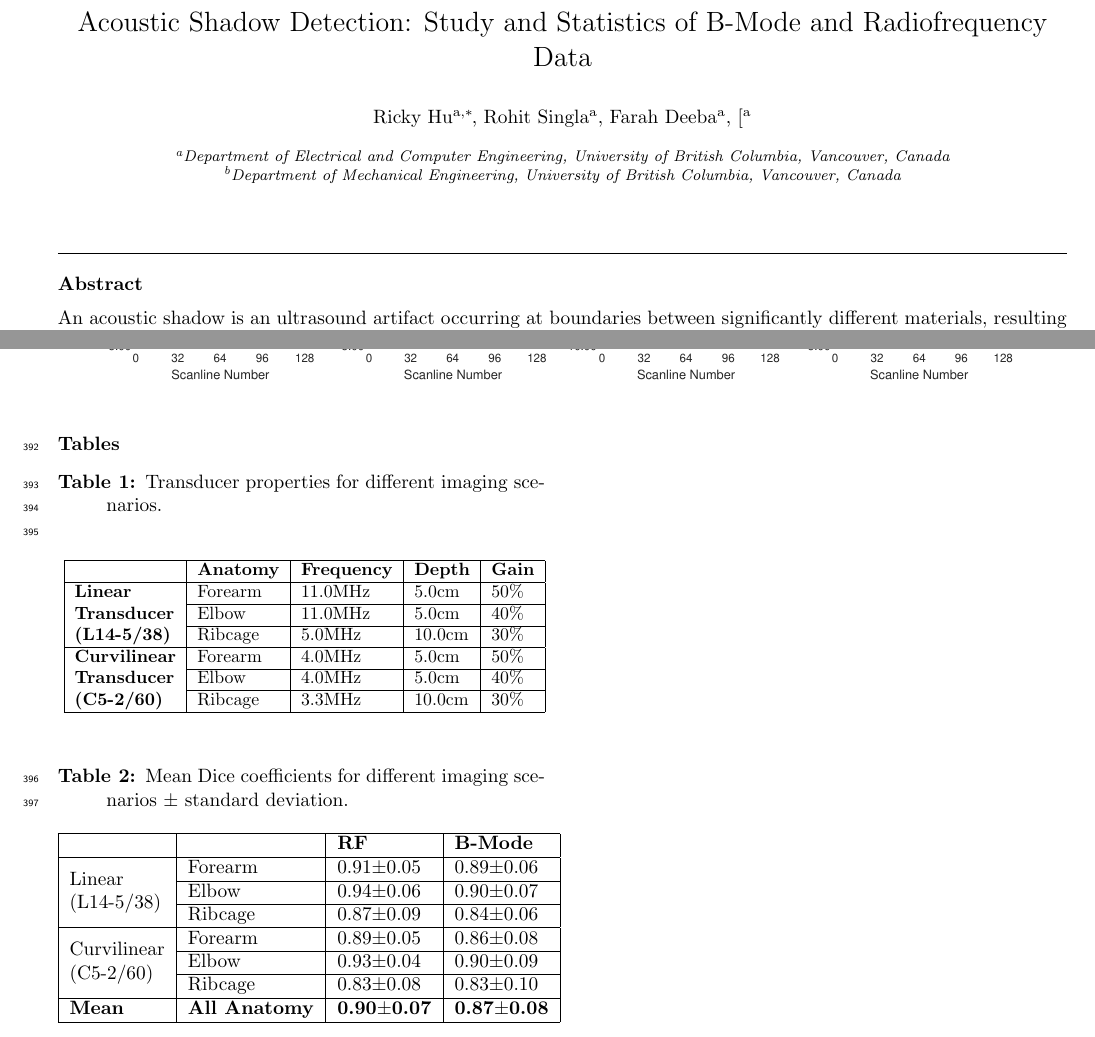
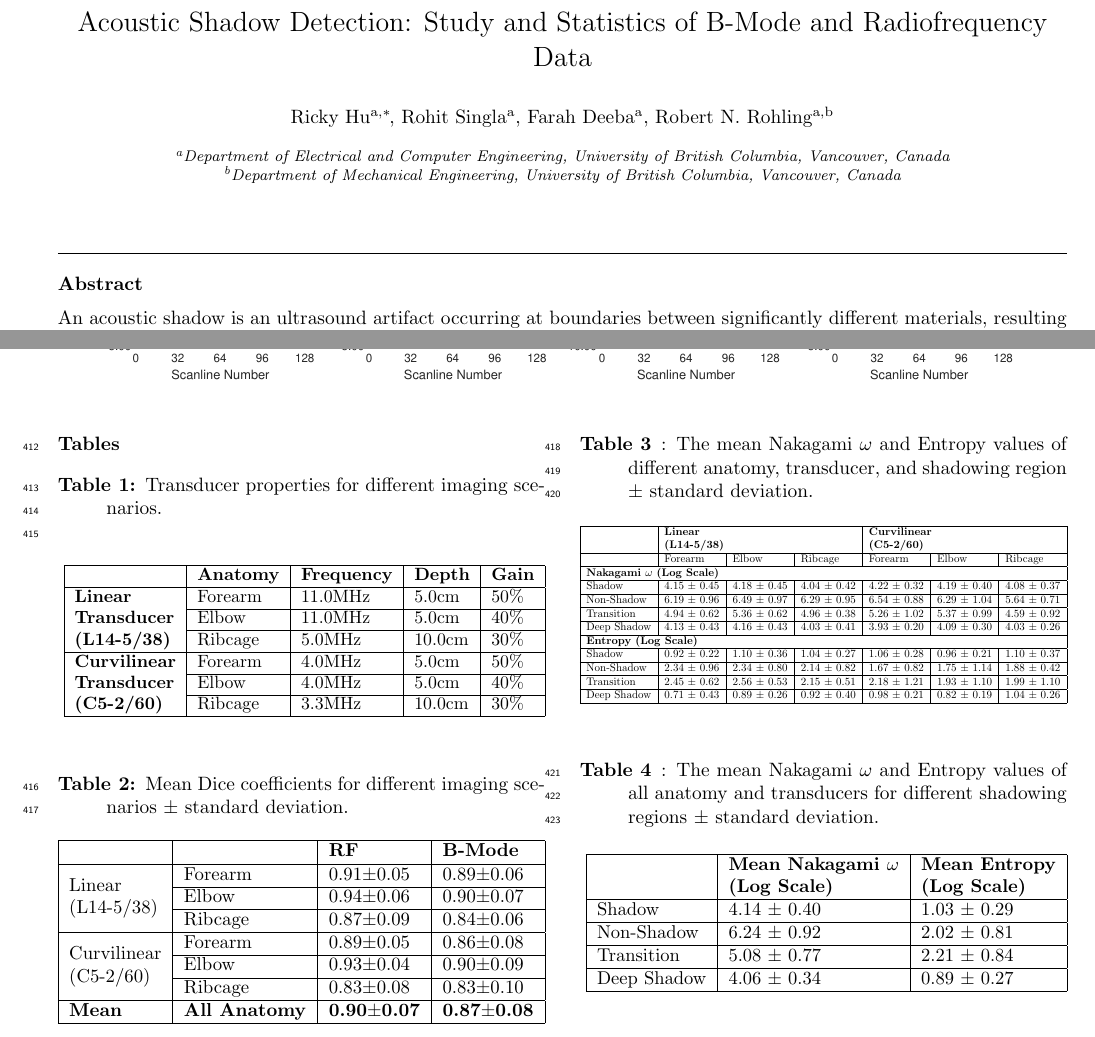
Before and after one commit to ricky-hu/Acoustic-Shadowing, a LaTeX paper (Documents/LaTeX/acoustic_shadow_detection.tex): two parts of pages 2 and 7 of 7 before the commit and two parts of pages 1 and 6 of 6 after it, joined at a grey line, cut so that both start at the same text. Compiled offline with pdfLaTeX.

Commit message:
Added script to get shadow statistics, updated manuscript with results

```diff
--- a/Documents/LaTeX/acoustic_shadow_detection.tex
+++ b/Documents/LaTeX/acoustic_shadow_detection.tex
@@ -106,7 +106,7 @@
 \author[Affil1]{Ricky Hu \corref{cor1}}
 \author[Affil1]{Rohit Singla}
 \author[Affil1]{Farah Deeba}
-\author[Affil1][Affil2]{Robert N. Rohling}
+\author[Affil1,Affil2]{Robert N. Rohling}
 
 \address[Affil1]{Department of Electrical and Computer Engineering, University of British Columbia, Vancouver, Canada}
 \address[Affil2]{Department of Mechanical Engineering, University of British Columbia, Vancouver, Canada}
@@ -311,13 +312,14 @@ This work is supported by the National Sciences and Engineering Research Council
 		\end{tabular}}
 	\end{center}
 \end{table}
+\end{description}
 
+\begin{description}
 \item[Table 2:]  Mean Dice coefficients for different imaging scenarios $\pm$ standard deviation.
-
 
 \begin{table}[H]
 	\begin{center}
-		\begin{tabular}{|l|l|l|l|}
+		\resizebox{\columnwidth}{!}{\begin{tabular}{|l|l|l|l|}
 			\hline
 			\textbf{}                                                                                 &         & \textbf{RF} & \textbf{B-Mode} \\ \hline
 			\multirow{3}{*}{\begin{tabular}[c]{@{}l@{}}Linear\\ (L14-5/38)\end{tabular}} & Forearm & 0.91$\pm$0.05                   & 0.89$\pm$0.06                             \\ \cline{2-4}
@@ -327,9 +329,49 @@ This work is supported by the National Sciences and Engineering Research Council
 			& Elbow   & 0.93$\pm$0.04                   & 0.90$\pm$0.09                             \\ \cline{2-4}
 			& Ribcage & 0.83$\pm$0.08                   & 0.83$\pm$0.10                             \\ \hline
 			\textbf{Mean}      & \textbf{All Anatomy} & \textbf{0.90$\pm$0.07}           & \textbf{0.87$\pm$0.08}               \\ \hline
-		\end{tabular}
+		\end{tabular}}
 	\end{center}
 \end{table}
+\end{description}
+
+\begin{description}
+\item[Table 3]: The mean Nakagami $\omega$ and Entropy values of different anatomy, transducer, and shadowing region $\pm$ standard deviation.
+\begin{table}[H]
+	\begin{center}
+		\resizebox{\columnwidth}{!}{\begin{tabular}{|l|l|l|l|l|l|l|}
+			\hline
+			& \multicolumn{3}{l|}{\textbf{\begin{tabular}[c]{@{}l@{}}Linear\\ (L14-5/38)\end{tabular}}} & \multicolumn{3}{l|}{\textbf{\begin{tabular}[c]{@{}l@{}}Curvilinear\\ (C5-2/60)\end{tabular}}} \\ \hline
+			& Forearm & Elbow & Ribcage & Forearm & Elbow & Ribcage \\ \hline
+			\multicolumn{7}{|l|}{\textbf{Nakagami $\omega$ (Log Scale)}} \\ \hline
+			Shadow & 4.15 $\pm$ 0.45 & 4.18 $\pm$ 0.45 & 4.04 $\pm$ 0.42 & 4.22 $\pm$ 0.32 & 4.19 $\pm$ 0.40 & 4.08 $\pm$ 0.37 \\ \hline
+			Non-Shadow & 6.19 $\pm$ 0.96 & 6.49 $\pm$ 0.97 & 6.29 $\pm$ 0.95 & 6.54 $\pm$ 0.88 & 6.29 $\pm$ 1.04 & 5.64 $\pm$ 0.71 \\ \hline
+			Transition & 4.94 $\pm$ 0.62 & 5.36 $\pm$ 0.62 & 4.96 $\pm$ 0.38 & 5.26 $\pm$ 1.02 & 5.37 $\pm$ 0.99 & 4.59 $\pm$ 0.92 \\ \hline
+			Deep Shadow & 4.13 $\pm$ 0.43 & 4.16 $\pm$ 0.43 & 4.03 $\pm$ 0.41 & 3.93 $\pm$ 0.20 & 4.09 $\pm$ 0.30 & 4.03 $\pm$ 0.26 \\ \hline
+			\multicolumn{7}{|l|}{\textbf{Entropy (Log Scale)}} \\ \hline
+			Shadow & 0.92 $\pm$ 0.22 & 1.10 $\pm$ 0.36 & 1.04 $\pm$ 0.27 & 1.06 $\pm$ 0.28 & 0.96 $\pm$ 0.21 & 1.10 $\pm$ 0.37 \\ \hline
+			Non-Shadow & 2.34 $\pm$ 0.96 & 2.34 $\pm$ 0.80 & 2.14 $\pm$ 0.82 & 1.67 $\pm$ 0.82 & 1.75 $\pm$ 1.14 & 1.88 $\pm$ 0.42 \\ \hline
+			Transition & 2.45 $\pm$ 0.62 & 2.56 $\pm$ 0.53 & 2.15 $\pm$ 0.51 & 2.18 $\pm$ 1.21 & 1.93 $\pm$ 1.10 & 1.99 $\pm$ 1.10 \\ \hline
+			Deep Shadow & 0.71 $\pm$ 0.43 & 0.89 $\pm$ 0.26 & 0.92 $\pm$ 0.40 & 0.98 $\pm$ 0.21 & 0.82 $\pm$ 0.19 & 1.04 $\pm$ 0.26 \\ \hline
+		\end{tabular}}
+	\end{center}
+\end{table}
+\end{description}
+
+\begin{description}
+	\item[Table 4]: The mean Nakagami $\omega$ and Entropy values of all anatomy and transducers for different shadowing regions $\pm$ standard deviation.
+	\begin{table}[H]
+		\begin{center}
+			\resizebox{\columnwidth}{!}{
+					\begin{tabular}{|l|l|l|}
+						\hline
+						& \textbf{\begin{tabular}[c]{@{}l@{}}Mean Nakagami $\omega$ \\ (Log Scale)\end{tabular}} & \textbf{\begin{tabular}[c]{@{}l@{}}Mean Entropy\\ (Log Scale)\end{tabular}} \\ \hline
+						Shadow & 4.14 $\pm$ 0.40 & 1.03 $\pm$ 0.29 \\ \hline
+						Non-Shadow & 6.24 $\pm$ 0.92 & 2.02 $\pm$ 0.81 \\ \hline
+						Transition & 5.08 $\pm$ 0.77 & 2.21 $\pm$ 0.84 \\ \hline
+						Deep Shadow & 4.06 $\pm$ 0.34 & 0.89 $\pm$ 0.27 \\ \hline
+				\end{tabular}}
+	\end{center}
+	\end{table}
 \end{description}
 
 %%%%%%%%%%% VIDEO CAPTIONS
```
Also changed, not shown: Documents/LaTeX/acoustic_shadow_detection.pdf, Documents/LaTeX/acoustic_shadow_detection.tex (13 more changed lines), 6 other files.
